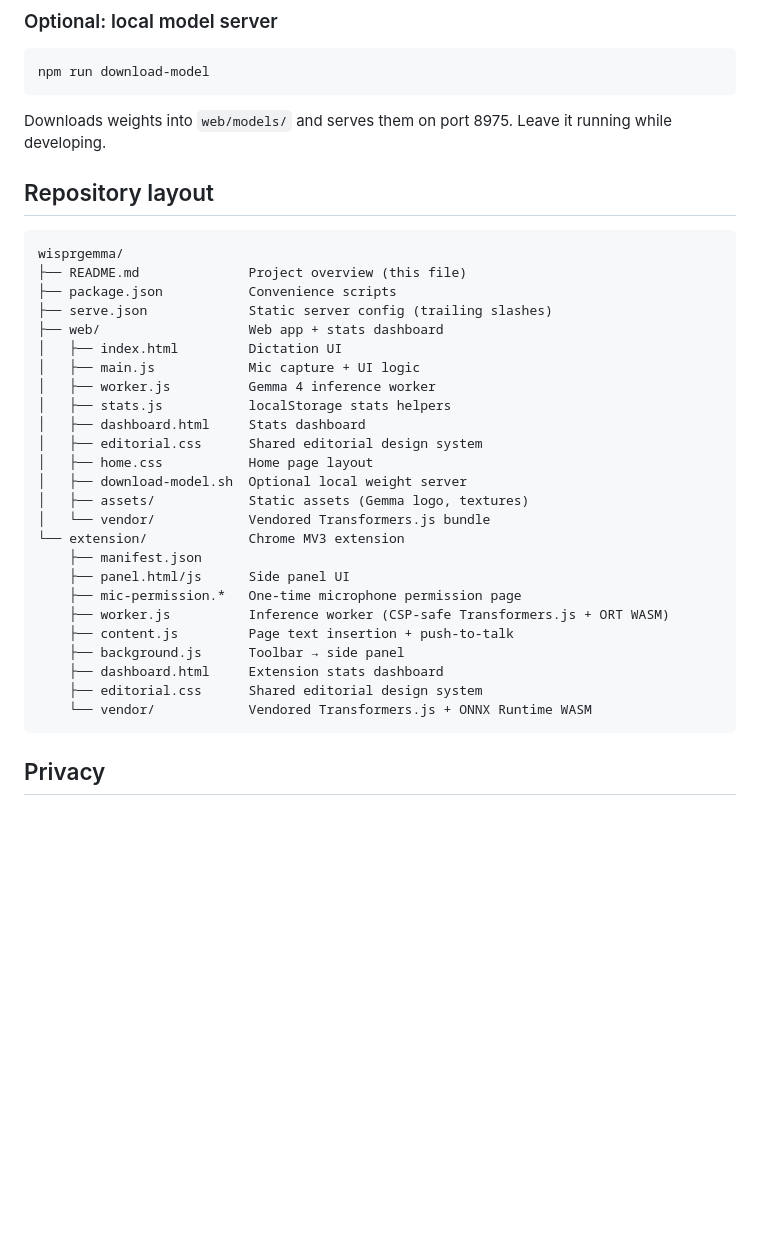
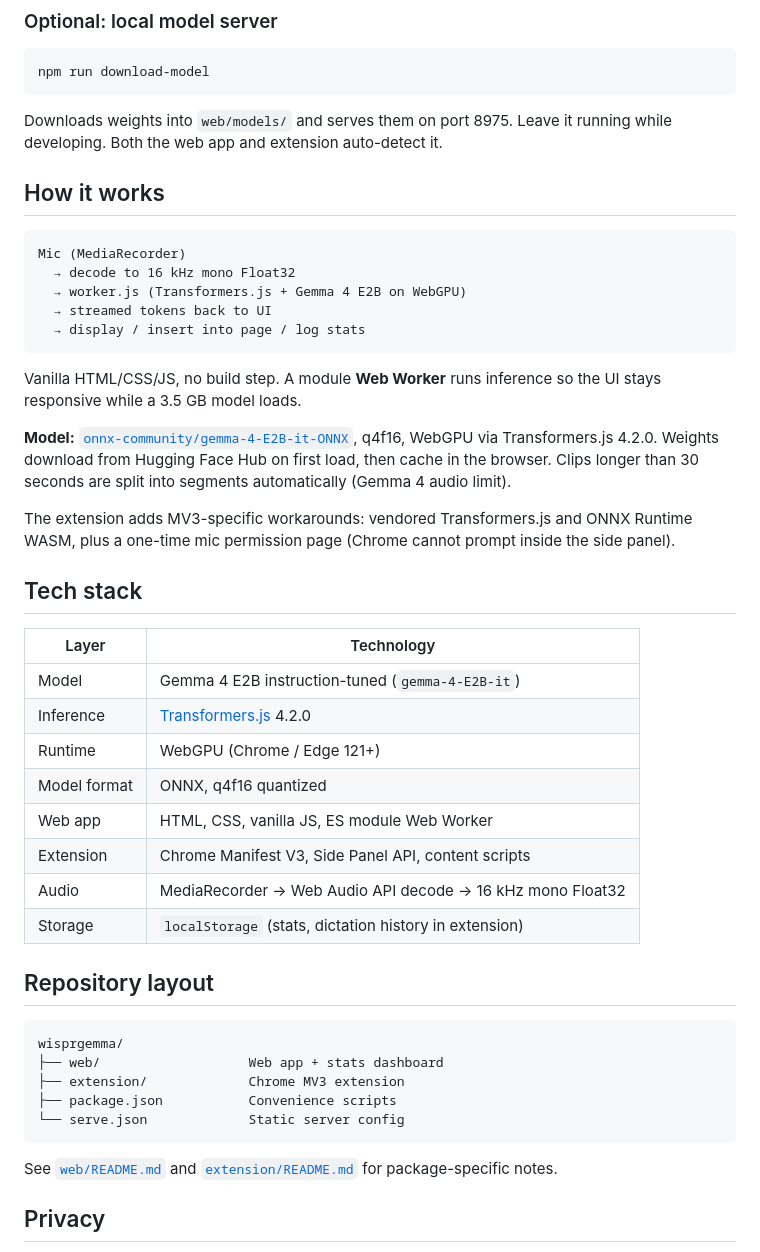
Before and after one commit to Arindam200/WisprGemma, a Markdown page: README.md, the part around one of its changes. Rendered like a GitHub page; blank space fills up the shorter version.

````diff
--- a/README.md
+++ b/README.md
@@ -121,37 +58,48 @@ Requires Chrome or Edge 121+ with WebGPU enabled. First load downloads ~3.5 GB,
 npm run download-model
 ```
 
-Downloads weights into `web/models/` and serves them on port 8975. Leave it running while developing.
+Downloads weights into `web/models/` and serves them on port 8975. Leave it running while developing. Both the web app and extension auto-detect it.
+
+## How it works
+
+```
+Mic (MediaRecorder)
+  → decode to 16 kHz mono Float32
+  → worker.js (Transformers.js + Gemma 4 E2B on WebGPU)
+  → streamed tokens back to UI
+  → display / insert into page / log stats
+```
+
+Vanilla HTML/CSS/JS, no build step. A module **Web Worker** runs inference so the UI stays responsive while a 3.5 GB model loads.
+
+**Model:** [`onnx-community/gemma-4-E2B-it-ONNX`](https://huggingface.co/onnx-community/gemma-4-E2B-it-ONNX), q4f16, WebGPU via Transformers.js 4.2.0. Weights download from Hugging Face Hub on first load, then cache in the browser. Clips longer than 30 seconds are split into segments automatically (Gemma 4 audio limit).
+
+The extension adds MV3-specific workarounds: vendored Transformers.js and ONNX Runtime WASM, plus a one-time mic permission page (Chrome cannot prompt inside the side panel).
+
+## Tech stack
+
+| Layer | Technology |
+|-------|------------|
+| Model | Gemma 4 E2B instruction-tuned (`gemma-4-E2B-it`) |
+| Inference | [Transformers.js](https://huggingface.co/docs/transformers.js) 4.2.0 |
+| Runtime | WebGPU (Chrome / Edge 121+) |
+| Model format | ONNX, q4f16 quantized |
+| Web app | HTML, CSS, vanilla JS, ES module Web Worker |
+| Extension | Chrome Manifest V3, Side Panel API, content scripts |
+| Audio | MediaRecorder → Web Audio API decode → 16 kHz mono Float32 |
+| Storage | `localStorage` (stats, dictation history in extension) |
 
 ## Repository layout
 
 ```
 wisprgemma/
-├── README.md              Project overview (this file)
+├── web/                   Web app + stats dashboard
+├── extension/             Chrome MV3 extension
 ├── package.json           Convenience scripts
-├── serve.json             Static server config (trailing slashes)
-├── web/                   Web app + stats dashboard
-│   ├── index.html         Dictation UI
-│   ├── main.js            Mic capture + UI logic
-│   ├── worker.js          Gemma 4 inference worker
-│   ├── stats.js           localStorage stats helpers
-│   ├── dashboard.html     Stats dashboard
-│   ├── editorial.css      Shared editorial design system
-│   ├── home.css           Home page layout
-│   ├── download-model.sh  Optional local weight server
-│   ├── assets/            Static assets (Gemma logo, textures)
-│   └── vendor/            Vendored Transformers.js bundle
-└── extension/             Chrome MV3 extension
-    ├── manifest.json
-    ├── panel.html/js      Side panel UI
-    ├── mic-permission.*   One-time microphone permission page
-    ├── worker.js          Inference worker (CSP-safe Transformers.js + ORT WASM)
-    ├── content.js         Page text insertion + push-to-talk
-    ├── background.js      Toolbar → side panel
-    ├── dashboard.html     Extension stats dashboard
-    ├── editorial.css      Shared editorial design system
-    └── vendor/            Vendored Transformers.js + ONNX Runtime WASM
+└── serve.json             Static server config
 ```
+
+See [`web/README.md`](web/README.md) and [`extension/README.md`](extension/README.md) for package-specific notes.
 
 ## Privacy
 
````
Also changed, not shown: other parts of README.md (+19 -82 lines).
